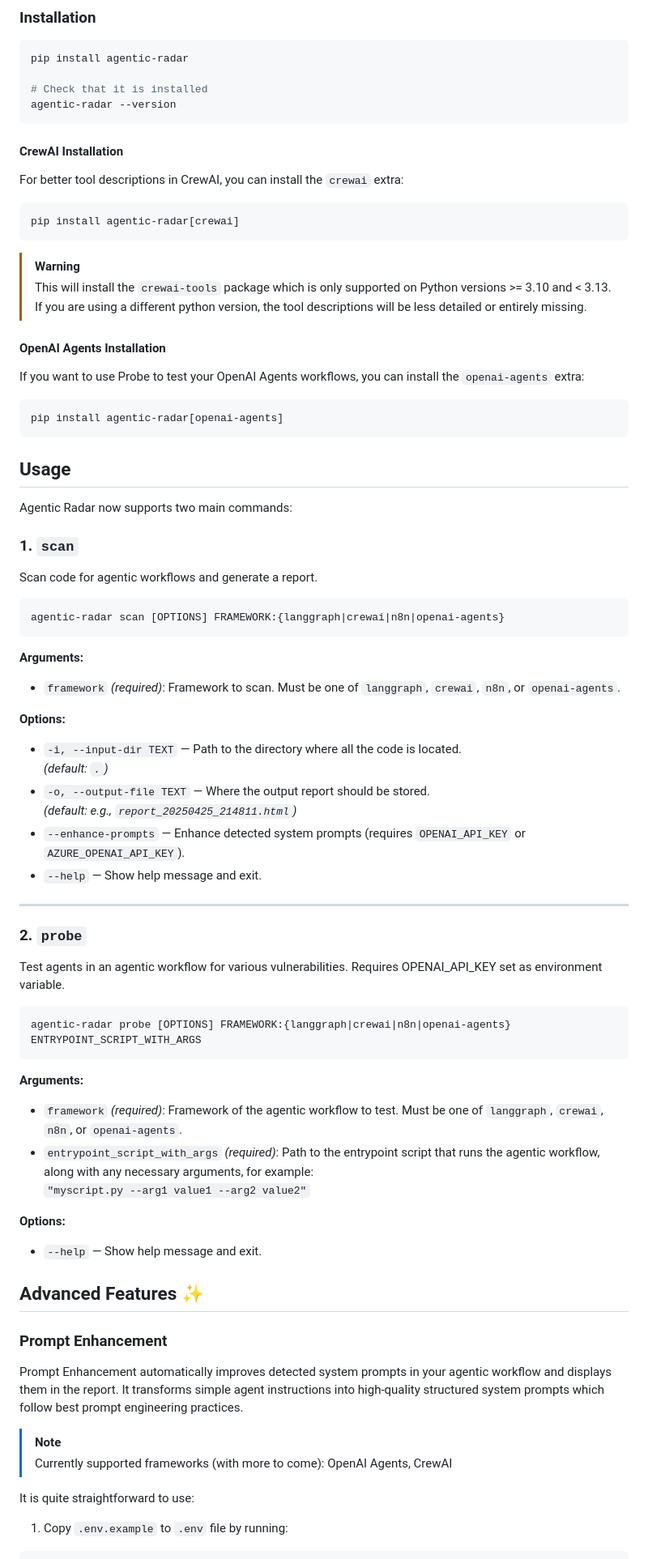
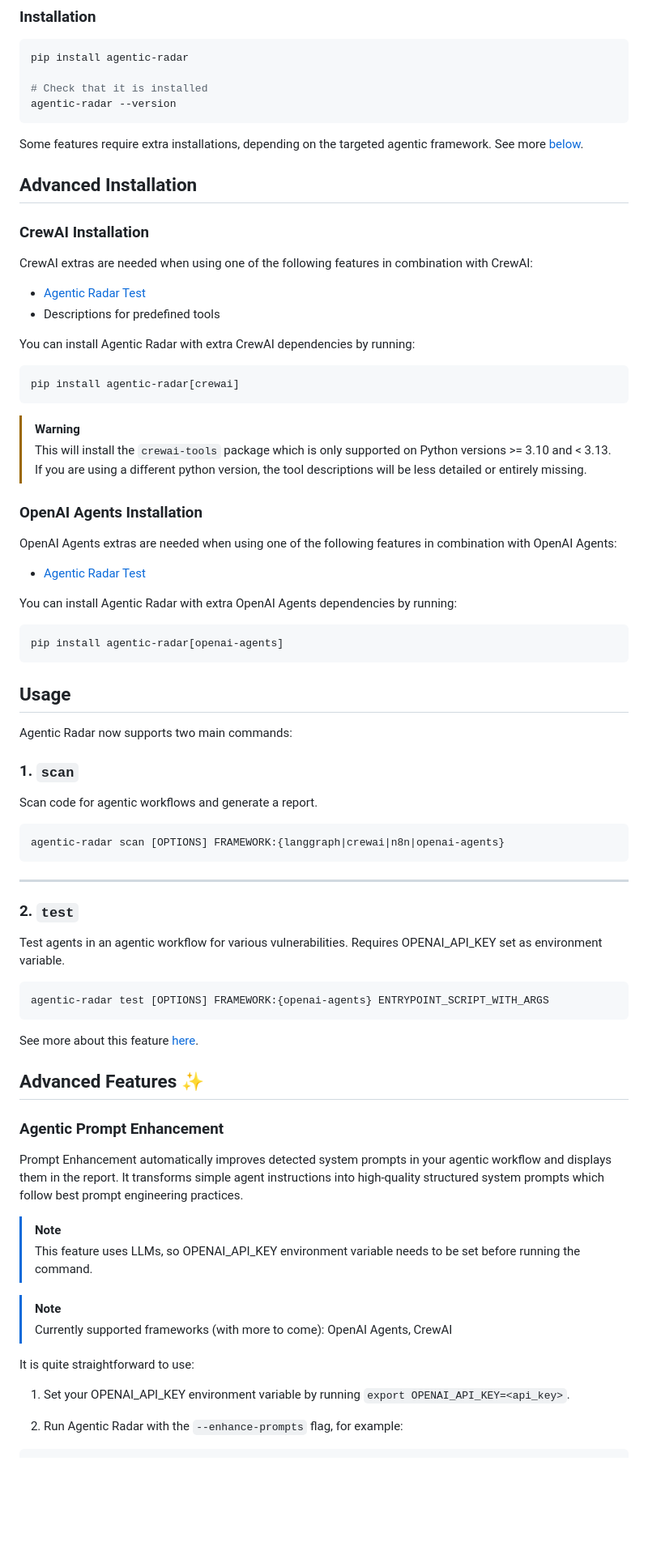
Before and after one commit to splx-ai/agentic-radar, a Markdown page: README.md, the part around one of its changes. Shown at 81% size. GitHub-like rendering; blank space fills up the shorter version.

````diff
--- a/README.md
+++ b/README.md
@@ -134,9 +131,17 @@ pip install agentic-radar
 agentic-radar --version
 ```
 
-#### CrewAI Installation
+Some features require extra installations, depending on the targeted agentic framework. See more [below](#advanced-installation).
 
-For better tool descriptions in CrewAI, you can install the `crewai` extra:
+## Advanced Installation
+### CrewAI Installation
+
+CrewAI extras are needed when using one of the following features in combination with CrewAI:
+
+- [Agentic Radar Test](#-test-for-vulnerabilities-in-agentic-workflows)
+- Descriptions for predefined tools
+
+You can install Agentic Radar with extra CrewAI dependencies by running:
 ```sh
 pip install agentic-radar[crewai]
 ```
@@ -145,9 +150,13 @@ pip install agentic-radar[crewai]
 > This will install the `crewai-tools` package which is only supported on Python versions >= 3.10 and < 3.13.
 > If you are using a different python version, the tool descriptions will be less detailed or entirely missing.
 
-#### OpenAI Agents Installation
+### OpenAI Agents Installation
 
-If you want to use Probe to test your OpenAI Agents workflows, you can install the `openai-agents` extra:
+OpenAI Agents extras are needed when using one of the following features in combination with OpenAI Agents:
+
+- [Agentic Radar Test](#-test-for-vulnerabilities-in-agentic-workflows)
+
+You can install Agentic Radar with extra OpenAI Agents dependencies by running:
 ```sh
 pip install agentic-radar[openai-agents]
 ```
@@ -159,49 +168,37 @@ Agentic Radar now supports two main commands:
 ### 1. `scan`
 Scan code for agentic workflows and generate a report.
 
-```shell
+```sh
 agentic-radar scan [OPTIONS] FRAMEWORK:{langgraph|crewai|n8n|openai-agents}
 ```
 
-**Arguments:**
-- `framework` *(required)*: Framework to scan. Must be one of `langgraph`, `crewai`, `n8n`, or `openai-agents`.
-
-**Options:**
-- `-i, --input-dir TEXT` — Path to the directory where all the code is located.
-  _(default: `.`)_
-- `-o, --output-file TEXT` — Where the output report should be stored.
-  _(default: e.g., `report_20250425_214811.html`)_
-- `--enhance-prompts` — Enhance detected system prompts (requires `OPENAI_API_KEY` or `AZURE_OPENAI_API_KEY`).
-- `--help` — Show help message and exit.
-
 ---
 
-### 2. `probe`
+### 2. `test`
 Test agents in an agentic workflow for various vulnerabilities.
 Requires OPENAI_API_KEY set as environment variable.
 
-```shell
-agentic-radar probe [OPTIONS] FRAMEWORK:{langgraph|crewai|n8n|openai-agents} ENTRYPOINT_SCRIPT_WITH_ARGS
+```sh
+agentic-radar test [OPTIONS] FRAMEWORK:{openai-agents} ENTRYPOINT_SCRIPT_WITH_ARGS
 ```
 
-**Arguments:**
-- `framework` *(required)*: Framework of the agentic workflow to test. Must be one of `langgraph`, `crewai`, `n8n`, or `openai-agents`.
-- `entrypoint_script_with_args` *(required)*: Path to the entrypoint script that runs the agentic workflow, along with any necessary arguments, for example:
-  `"myscript.py --arg1 value1 --arg2 value2"`
-
-**Options:**
-- `--help` — Show help message and exit.
+See more about this feature [here](#-test-for-vulnerabilities-in-agentic-workflows).
 
 
 ## Advanced Features ✨
 
-### Prompt Enhancement
+### Agentic Prompt Enhancement
 
 Prompt Enhancement automatically improves detected system prompts in your agentic workflow and displays them in the report. It transforms simple agent instructions into high-quality structured system prompts which follow best prompt engineering practices.
+
+> [!NOTE]
+> This feature uses LLMs, so OPENAI_API_KEY environment variable needs to be set before running the command.
 
 > [!NOTE]
 > Currently supported frameworks (with more to come): OpenAI Agents, CrewAI
 
 It is quite straightforward to use:
-1. Copy `.env.example` to `.env` file by running:
+1. Set your OPENAI_API_KEY environment variable by running `export OPENAI_API_KEY=<api_key>`.
+
+2. Run Agentic Radar with the `--enhance-prompts` flag, for example:
 ```sh
````
Also changed, not shown: other parts of README.md (+34 -61 lines), docs/probe_results.png (deleted), docs/report_part1.png (deleted), docs/report_part2.png (deleted), docs/test_results.png (added), 2 other files.
